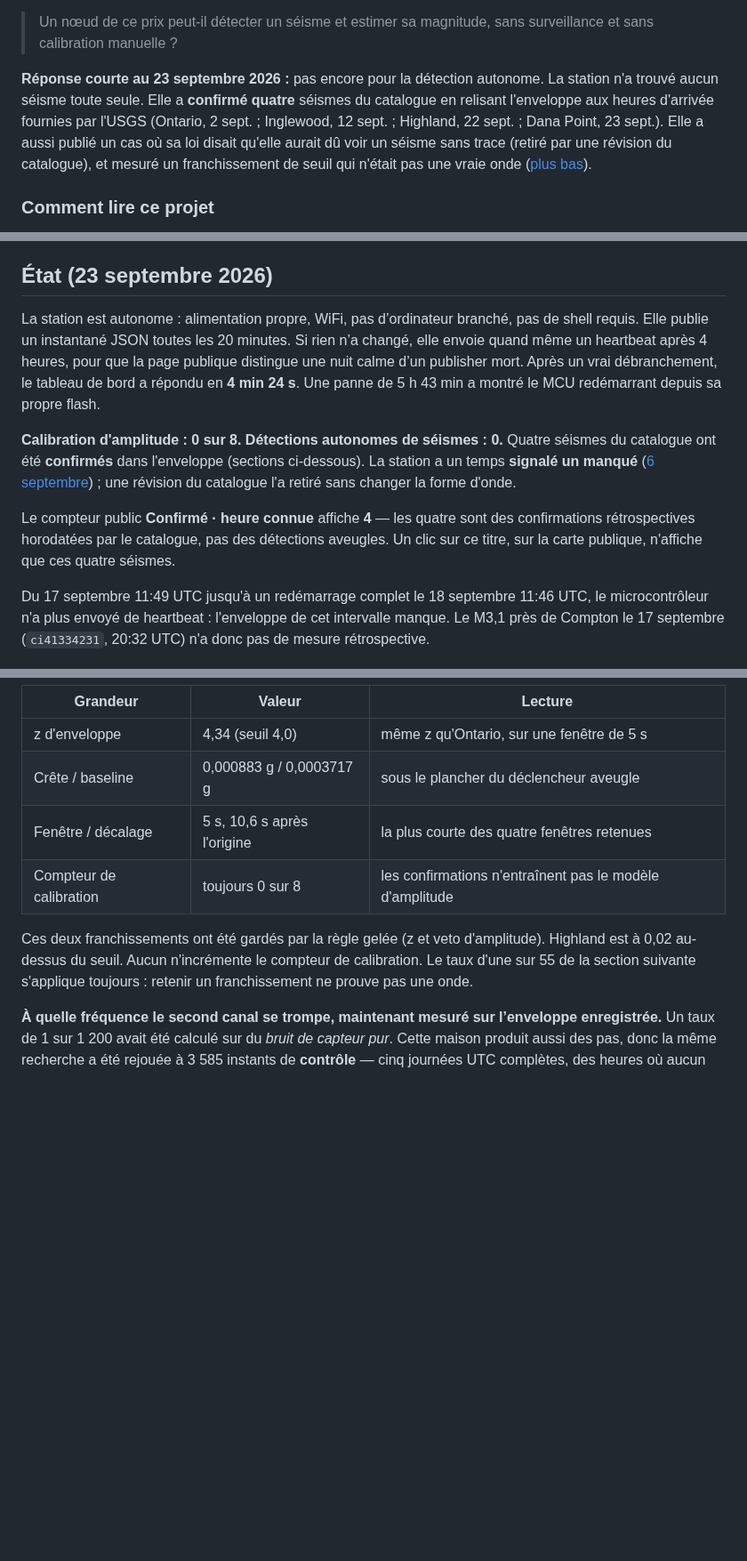
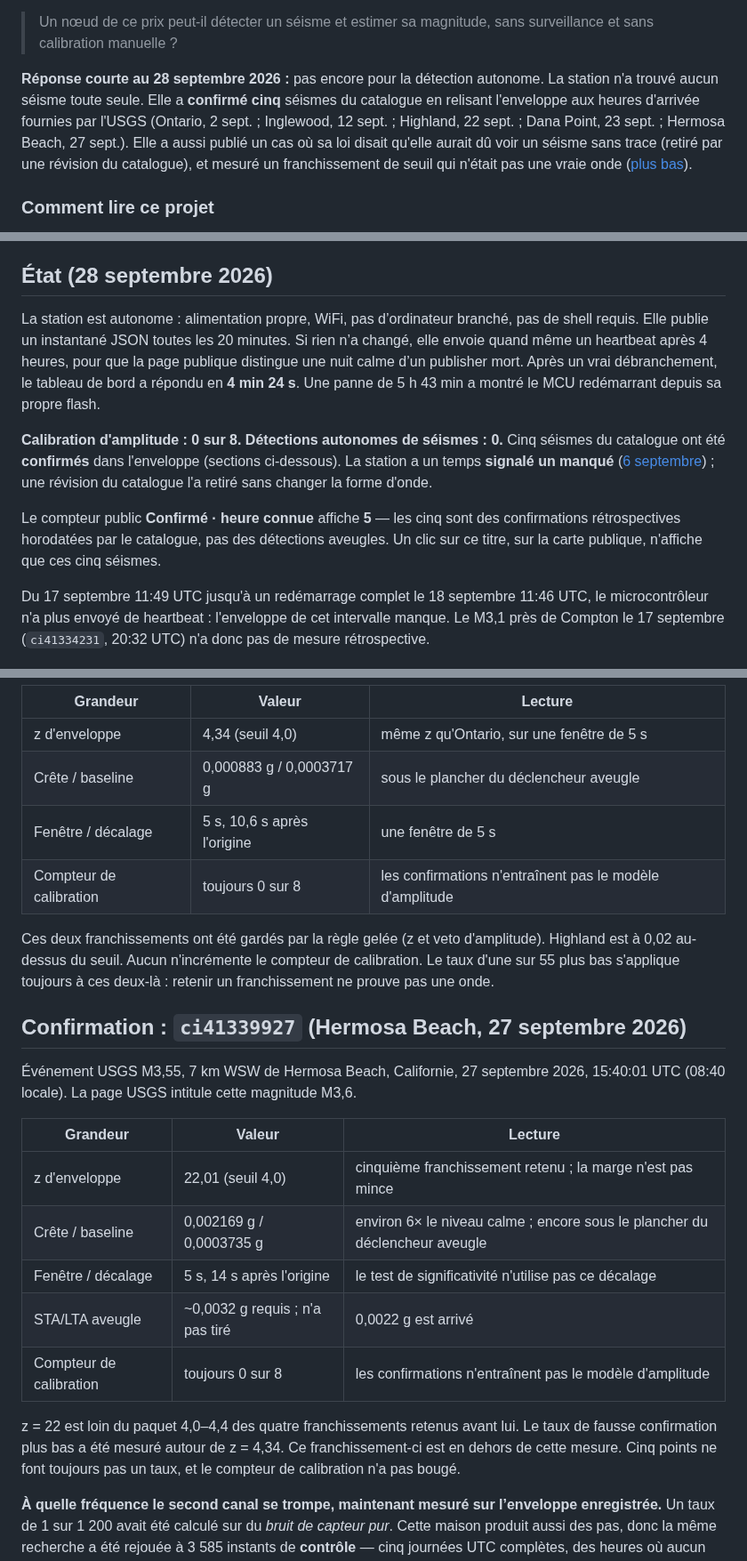
Before and after one commit to Medialoco/sismo-la, a Markdown page: README.fr.md, 3 parts joined by grey strips. Shown at 89% size. GitHub-like rendering; blank space fills up the shorter version.

Commit message:
Record the Hermosa Beach confirmation in both READMEs.
The status was still 23 September, with four retained crossings. This fifth one, at z = 22, does not move the calibration.

```diff
--- a/README.fr.md
+++ b/README.fr.md
@@ -31,11 +31,11 @@ Question testée :
 > Un nœud de ce prix peut-il détecter un séisme et estimer sa magnitude, sans
 > surveillance et sans calibration manuelle ?
 
-**Réponse courte au 23 septembre 2026 :** pas encore pour la détection autonome.
-La station n'a trouvé aucun séisme toute seule. Elle a **confirmé quatre**
+**Réponse courte au 28 septembre 2026 :** pas encore pour la détection autonome.
+La station n'a trouvé aucun séisme toute seule. Elle a **confirmé cinq**
 séismes du catalogue en relisant l'enveloppe aux heures d'arrivée fournies par
 l'USGS (Ontario, 2 sept. ; Inglewood, 12 sept. ; Highland, 22 sept. ; Dana
-Point, 23 sept.). Elle a aussi publié un cas où
+Point, 23 sept. ; Hermosa Beach, 27 sept.). Elle a aussi publié un cas où
 sa loi disait qu'elle aurait dû voir un séisme sans trace (retiré par une
 révision du catalogue), et mesuré un franchissement de seuil qui n'était pas une
 vraie onde ([plus bas](#le-second-franchissement-est-une-fausse-confirmation)).
@@ -178,7 +178,7 @@ peut apparaître ou disparaître. Chaque séisme du catalogue est rescanné en e
 tant que son enveloppe existe, quatorze jours. Un séisme d’abord annoncé sous M2
 puis révisé au-dessus est examiné, plutôt que compté comme manqué.
 
-## État (23 septembre 2026)
+## État (28 septembre 2026)
 
 La station est autonome : alimentation propre, WiFi, pas d’ordinateur branché,
 pas de shell requis. Elle publie un instantané JSON toutes les 20 minutes. Si
@@ -188,14 +188,14 @@ débranchement, le tableau de bord a répondu en **4 min 24 s**. Une panne de
 5 h 43 min a montré le MCU redémarrant depuis sa propre flash.
 
 **Calibration d'amplitude : 0 sur 8.** **Détections autonomes de séismes : 0.**
-Quatre séismes du catalogue ont été **confirmés** dans l'enveloppe (sections
+Cinq séismes du catalogue ont été **confirmés** dans l'enveloppe (sections
 ci-dessous). La station a un temps **signalé un manqué**
 ([6 septembre](#le-premier-manqué-6-septembre-2026)) ; une révision du catalogue
 l'a retiré sans changer la forme d'onde.
 
-Le compteur public **Confirmé · heure connue** affiche **4** — les quatre sont des
+Le compteur public **Confirmé · heure connue** affiche **5** — les cinq sont des
 confirmations rétrospectives horodatées par le catalogue, pas des détections
-aveugles. Un clic sur ce titre, sur la carte publique, n'affiche que ces quatre
+aveugles. Un clic sur ce titre, sur la carte publique, n'affiche que ces cinq
 séismes.
 
 Du 17 septembre 11:49 UTC jusqu'à un redémarrage complet le 18 septembre 11:46 UTC,
@@ -256,13 +256,31 @@ noter en comparant z à Ontario, mais le franchissement tient aux constantes gel
 |---|---|---|
 | z d'enveloppe | 4,34 (seuil 4,0) | même z qu'Ontario, sur une fenêtre de 5 s |
 | Crête / baseline | 0,000883 g / 0,0003717 g | sous le plancher du déclencheur aveugle |
-| Fenêtre / décalage | 5 s, 10,6 s après l'origine | la plus courte des quatre fenêtres retenues |
+| Fenêtre / décalage | 5 s, 10,6 s après l'origine | une fenêtre de 5 s |
 | Compteur de calibration | toujours 0 sur 8 | les confirmations n'entraînent pas le modèle d'amplitude |
 
 Ces deux franchissements ont été gardés par la règle gelée (z et veto
 d'amplitude). Highland est à 0,02 au-dessus du seuil. Aucun n'incrémente le
-compteur de calibration. Le taux d'une sur 55 de la section suivante s'applique
-toujours : retenir un franchissement ne prouve pas une onde.
+compteur de calibration. Le taux d'une sur 55 plus bas s'applique toujours à
+ces deux-là : retenir un franchissement ne prouve pas une onde.
+
+## Confirmation : `ci41339927` (Hermosa Beach, 27 septembre 2026)
+
+Événement USGS M3,55, 7 km WSW de Hermosa Beach, Californie, 27 septembre 2026,
+15:40:01 UTC (08:40 locale). La page USGS intitule cette magnitude M3,6.
+
+| Grandeur | Valeur | Lecture |
+|---|---|---|
+| z d'enveloppe | 22,01 (seuil 4,0) | cinquième franchissement retenu ; la marge n'est pas mince |
+| Crête / baseline | 0,002169 g / 0,0003735 g | environ 6× le niveau calme ; encore sous le plancher du déclencheur aveugle |
+| Fenêtre / décalage | 5 s, 14 s après l'origine | le test de significativité n'utilise pas ce décalage |
+| STA/LTA aveugle | ~0,0032 g requis ; n'a pas tiré | 0,0022 g est arrivé |
+| Compteur de calibration | toujours 0 sur 8 | les confirmations n'entraînent pas le modèle d'amplitude |
+
+z = 22 est loin du paquet 4,0–4,4 des quatre franchissements retenus avant lui.
+Le taux de fausse confirmation plus bas a été mesuré autour de z = 4,34. Ce
+franchissement-ci est en dehors de cette mesure. Cinq points ne font toujours
+pas un taux, et le compteur de calibration n'a pas bougé.
 
 **À quelle fréquence le second canal se trompe, maintenant mesuré sur
 l’enveloppe enregistrée.** Un taux de 1 sur 1 200 avait été calculé sur du
```
Also changed, not shown: other parts of README.fr.md (+3 -3 lines), README.md (+31 -12 lines).
